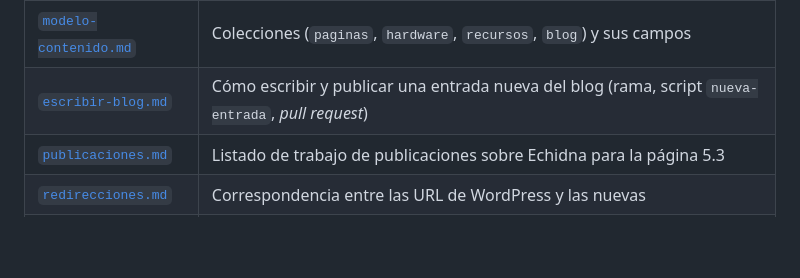
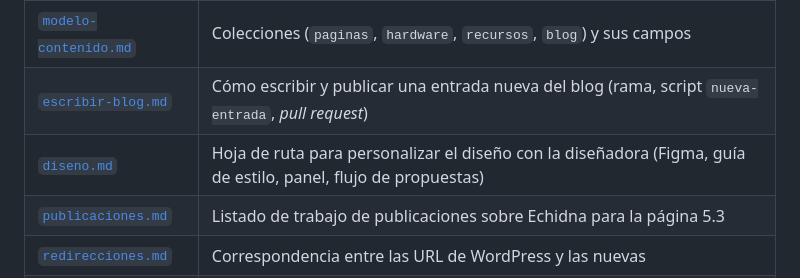
Before and after one commit to EchidnaEducacion/AnalisisWeb, a Markdown page: AGENTS.md, the part around the change. Rendered like a GitHub page; blank space fills up the shorter version.

```diff
--- a/AGENTS.md
+++ b/AGENTS.md
@@ -16,6 +16,7 @@ Planificación e implementación de la nueva web de [echidna.es](https://echidna
 | [`estructura.md`](estructura.md) | Árbol de páginas, URL, plantillas, criterios (navegación, pie, recursos sin plantilla) y pendientes de la estructura |
 | [`modelo-contenido.md`](modelo-contenido.md) | Colecciones (`paginas`, `hardware`, `recursos`, `blog`) y sus campos |
 | [`escribir-blog.md`](escribir-blog.md) | Cómo escribir y publicar una entrada nueva del blog (rama, script `nueva-entrada`, *pull request*) |
+| [`diseno.md`](diseno.md) | Hoja de ruta para personalizar el diseño con la diseñadora (Figma, guía de estilo, panel, flujo de propuestas) |
 | [`publicaciones.md`](publicaciones.md) | Listado de trabajo de publicaciones sobre Echidna para la página 5.3 |
 | [`redirecciones.md`](redirecciones.md) | Correspondencia entre las URL de WordPress y las nuevas |
 | [`traslado-repo.md`](traslado-repo.md) | Plan para servir la web en la raíz desde el repo `EchidnaEducacion.github.io` |
```
Also changed, not shown: README.md (+5 -0 lines), diseno.md (added, +122 -0 lines).
